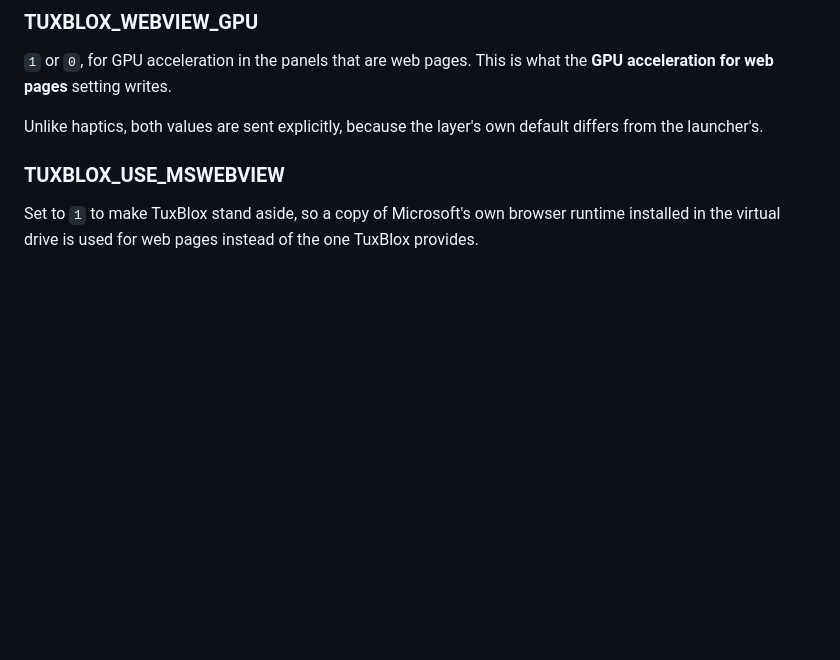
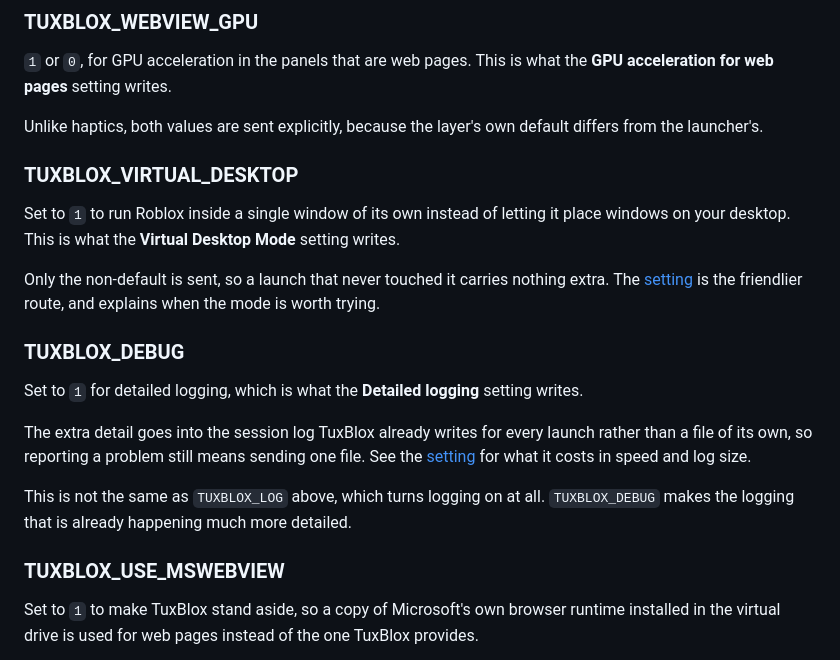
Before and after one commit to tuxblox/tuxblox.github.io, a Markdown page: docs/advanced/environment-variables.md, the part around the change. Rendered like a GitHub page; blank space fills up the shorter version.

Commit message:
Document norollback and the remaining environment variables

```diff
--- a/docs/advanced/environment-variables.md
+++ b/docs/advanced/environment-variables.md
@@ -80,6 +80,20 @@ This is what the **Enable Haptics** setting writes.
 `1` or `0`, for GPU acceleration in the panels that are web pages. This is what the **GPU acceleration for web pages** setting writes.
 
 Unlike haptics, both values are sent explicitly, because the layer's own default differs from the launcher's.
+
+### TUXBLOX_VIRTUAL_DESKTOP
+
+Set to `1` to run Roblox inside a single window of its own instead of letting it place windows on your desktop. This is what the **Virtual Desktop Mode** setting writes.
+
+Only the non-default is sent, so a launch that never touched it carries nothing extra. The [setting](../using-tuxblox/settings/environment.md#virtual-desktop-mode) is the friendlier route, and explains when the mode is worth trying.
+
+### TUXBLOX_DEBUG
+
+Set to `1` for detailed logging, which is what the **Detailed logging** setting writes.
+
+The extra detail goes into the session log TuxBlox already writes for every launch rather than a file of its own, so reporting a problem still means sending one file. See the [setting](../using-tuxblox/settings/troubleshooting.md#detailed-logging) for what it costs in speed and log size.
+
+This is not the same as `TUXBLOX_LOG` above, which turns logging on at all. `TUXBLOX_DEBUG` makes the logging that is already happening much more detailed.
 
 ### TUXBLOX_USE_MSWEBVIEW
 
```
Also changed, not shown: docs/development/building-from-source.md (+17 -0 lines), 1 other file.
